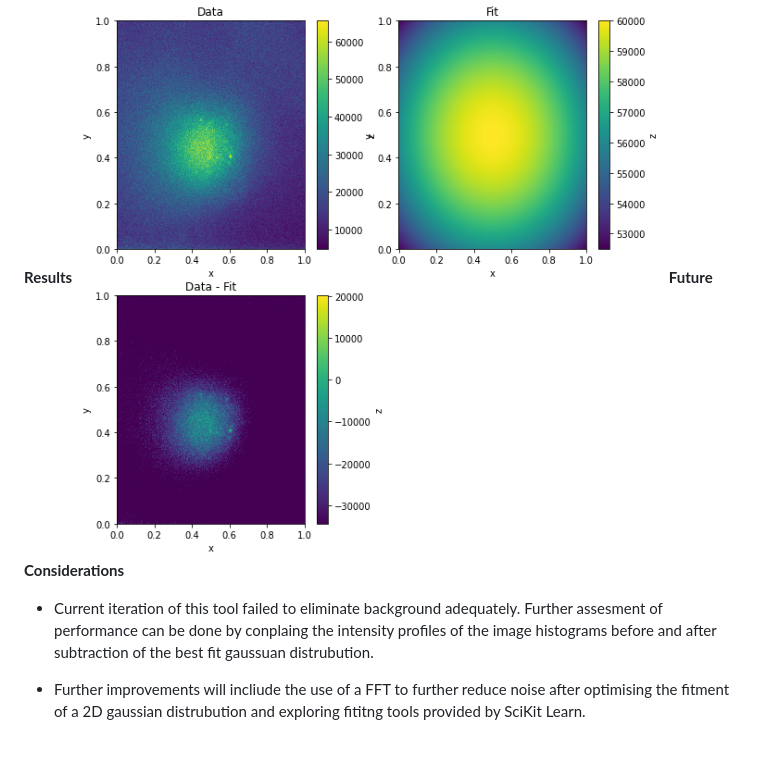
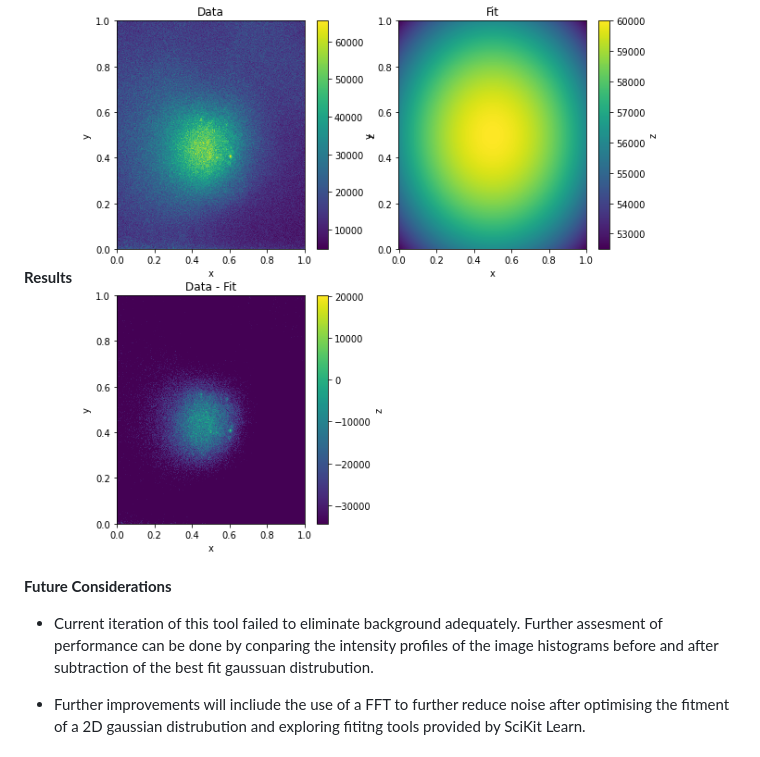
Before and after one commit to munsonbrian/munsonbrian.github.io, a Markdown page: README.md, the part around the change. Drawn GitHub-style.

```diff
--- a/README.md
+++ b/README.md
@@ -23,8 +23,9 @@
 
 **Results**
 ![Comparison of Original Image to Processed Image](images/2d_guass_fit.png 'Comparison of Original Image to Processed Image')
+
 **Future Considerations**
-- Current iteration of this tool failed to eliminate background adequately. Further assesment of performance can be done by conplaing the intensity profiles of the image histograms before and after subtraction of the best fit gaussuan distrubution.
+- Current iteration of this tool failed to eliminate background adequately. Further assesment of performance can be done by conparing the intensity profiles of the image histograms before and after subtraction of the best fit gaussuan distrubution.
 
 - Further improvements will incliude the use of a FFT to further reduce noise after optimising the fitment of a 2D gaussian distrubution and exploring fititng tools provided by SciKit Learn.
 
```
